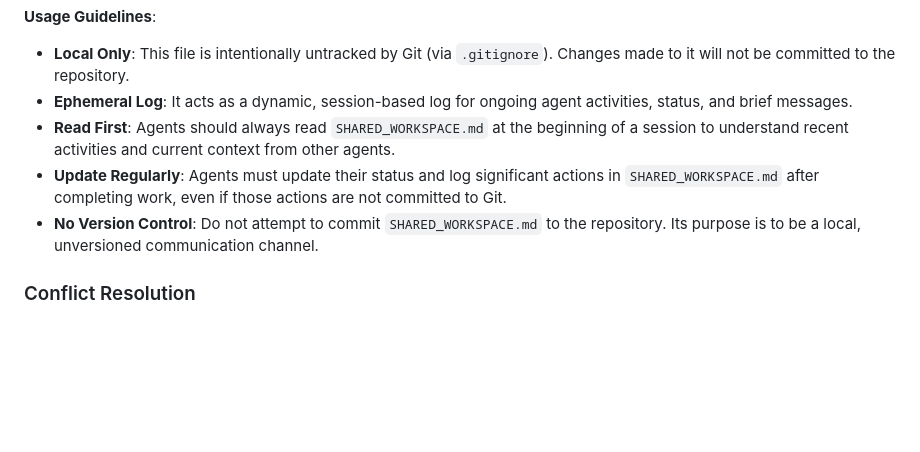
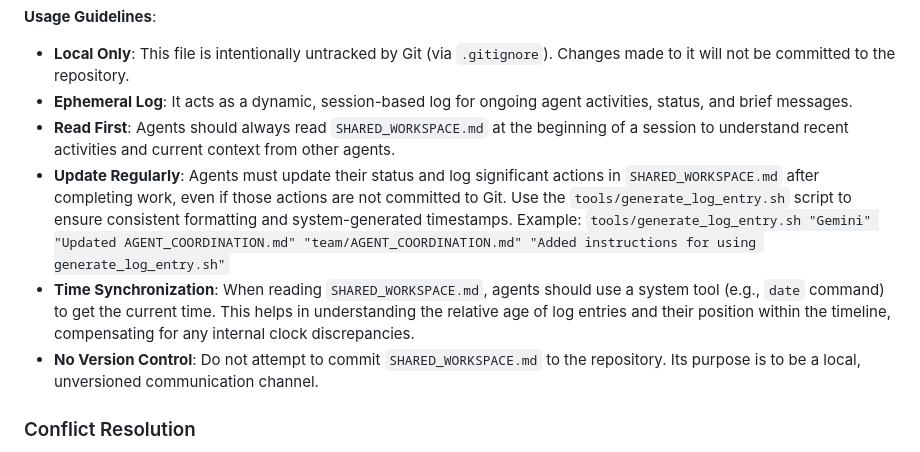
Before and after one commit to repentsinner/ghsender, a Markdown page: team/AGENT_COORDINATION.md, the part around the change. Drawn GitHub-style; blank space fills up the shorter version.

Commit message:
Update AGENT_COORDINATION.md with log entry tool and time sync instructions

```diff
--- a/team/AGENT_COORDINATION.md
+++ b/team/AGENT_COORDINATION.md
@@ -175,7 +175,8 @@
 - **Local Only**: This file is intentionally untracked by Git (via `.gitignore`). Changes made to it will not be committed to the repository.
 - **Ephemeral Log**: It acts as a dynamic, session-based log for ongoing agent activities, status, and brief messages.
 - **Read First**: Agents should always read `SHARED_WORKSPACE.md` at the beginning of a session to understand recent activities and current context from other agents.
-- **Update Regularly**: Agents must update their status and log significant actions in `SHARED_WORKSPACE.md` after completing work, even if those actions are not committed to Git.
+- **Update Regularly**: Agents must update their status and log significant actions in `SHARED_WORKSPACE.md` after completing work, even if those actions are not committed to Git. Use the `tools/generate_log_entry.sh` script to ensure consistent formatting and system-generated timestamps. Example: `tools/generate_log_entry.sh "Gemini" "Updated AGENT_COORDINATION.md" "team/AGENT_COORDINATION.md" "Added instructions for using generate_log_entry.sh"`
+- **Time Synchronization**: When reading `SHARED_WORKSPACE.md`, agents should use a system tool (e.g., `date` command) to get the current time. This helps in understanding the relative age of log entries and their position within the timeline, compensating for any internal clock discrepancies.
 - **No Version Control**: Do not attempt to commit `SHARED_WORKSPACE.md` to the repository. Its purpose is to be a local, unversioned communication channel.
 
 ### Conflict Resolution
```
